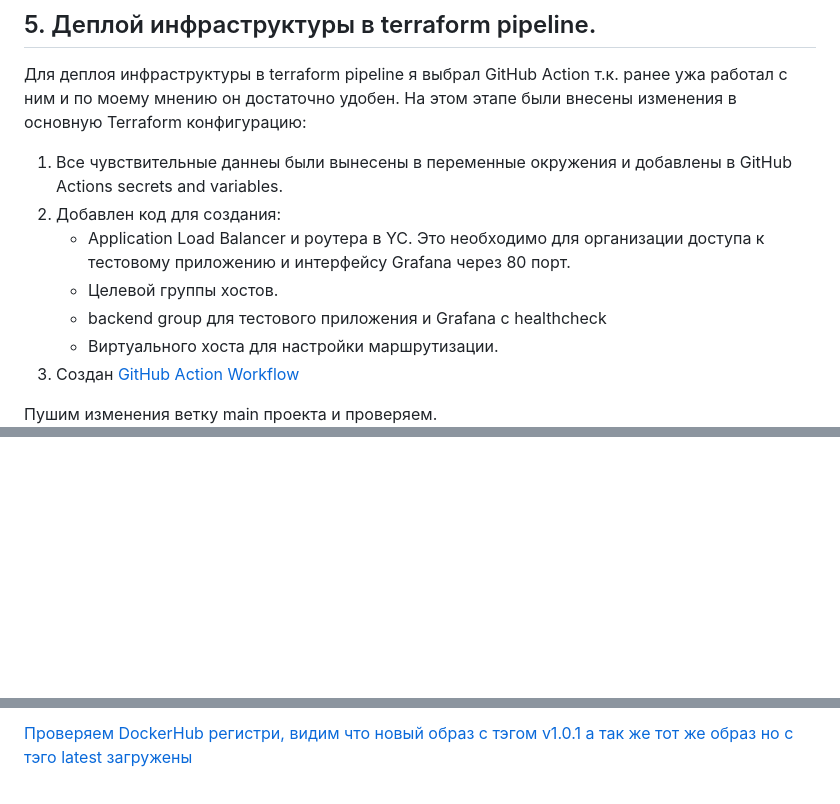
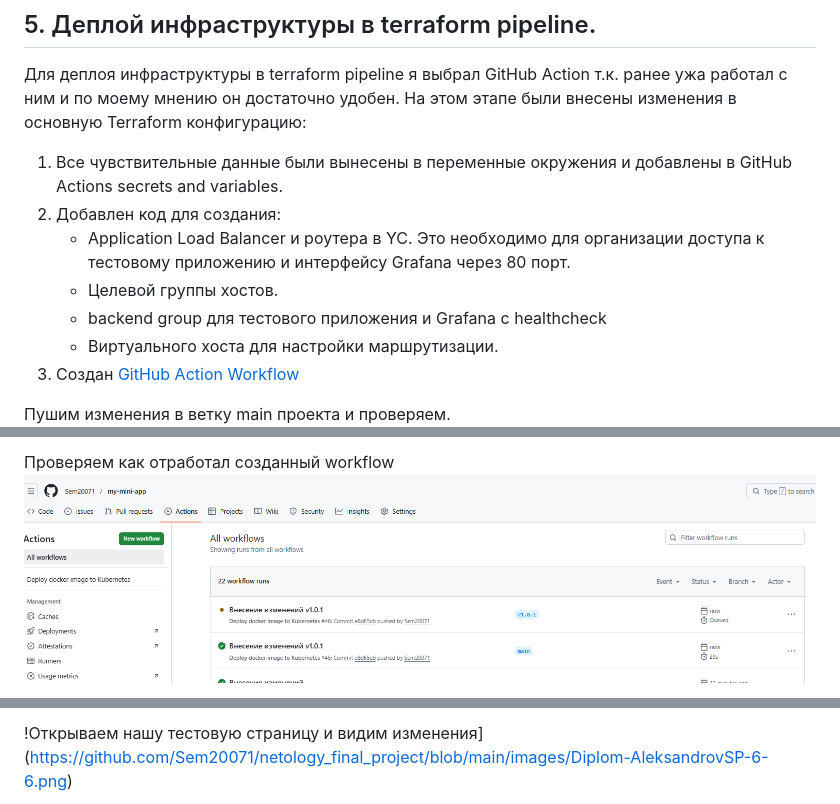
Before and after one commit to Sem20071/netology_final_project, a Markdown page: README.md, 3 parts joined by grey strips. GitHub-like rendering; blank space fills up the shorter version.

```diff
--- a/README.md
+++ b/README.md
@@ -53,7 +53,7 @@
 
 ## 5. Деплой инфраструктуры в terraform pipeline.
 Для деплоя инфраструктуры в terraform pipeline я выбрал GitHub Action т.к. ранее ужа работал с ним и по моему мнению он достаточно удобен. На этом этапе были внесены изменения в основную Terraform конфигурацию:
-1. Все чувствительные даннеы были вынесены в переменные окружения и добавлены в GitHub Actions secrets and variables.
+1. Все чувствительные данные были вынесены в переменные окружения и добавлены в GitHub Actions secrets and variables.
 2. Добавлен код для создания:
    * Application Load Balancer и роутера в YC. Это необходимо для организации доступа к тестовому приложению и интерфейсу Grafana через 80 порт.
    * Целевой группы хостов.
@@ -61,7 +61,7 @@
    * Виртуального хоста для настройки маршрутизации.
 3. Создан [GitHub Action Workflow](https://github.com/Sem20071/netology_final_project/blob/main/.github/workflows/terraform-deployment.yml)
 
-Пушим изменения ветку main проекта и проверяем.
+Пушим изменения в ветку main проекта и проверяем.
 ![Результат выполнения git push](https://github.com/Sem20071/netology_final_project/blob/main/images/Diplom-AleksandrovSP-5-1.png)
 ![выполнение GitHub Action](https://github.com/Sem20071/netology_final_project/blob/main/images/Diplom-AleksandrovSP-5-2.png)
 ![выполнение GitHub Action](https://github.com/Sem20071/netology_final_project/blob/main/images/Diplom-AleksandrovSP-5-3.png)
@@ -93,2 +95,4 @@
 
+Проверяем как отработал созданный workflow
+![Проверяем как отработал созданный workflow. 1](https://github.com/Sem20071/netology_final_project/blob/main/images/Diplom-AleksandrovSP-6-3.png)
 
@@ -98,3 +103,3 @@
 
-[Проверяем DockerHub регистри, видим что новый образ с тэгом v1.0.1 а так же тот же образ но с тэго latest загружены](https://github.com/Sem20071/netology_final_project/blob/main/images/Diplom-AleksandrovSP-6-5.png)
+!Открываем нашу тестовую страницу и видим изменения](https://github.com/Sem20071/netology_final_project/blob/main/images/Diplom-AleksandrovSP-6-6.png)
 
```
Also changed, not shown: other parts of README.md (+16 -15 lines).
